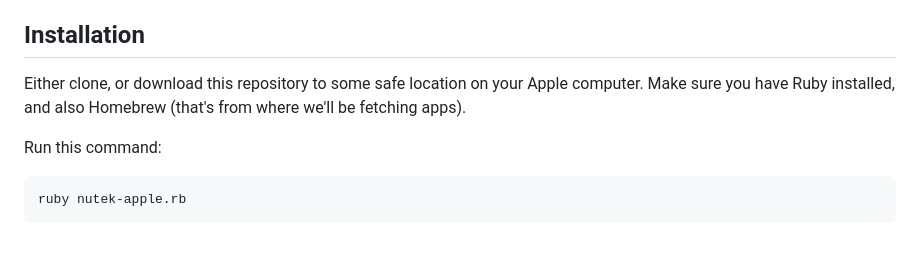
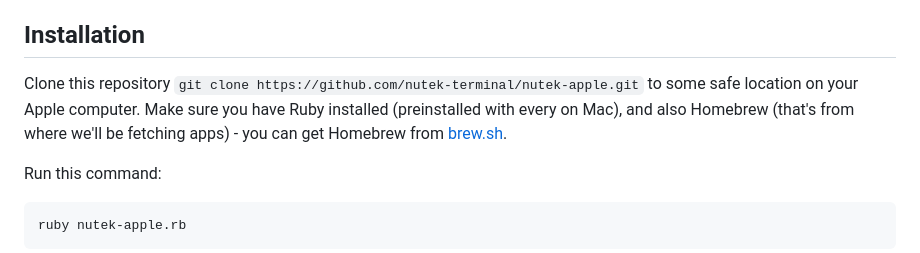
Before and after one commit to NutekSecurity/nutek-apple, a Markdown page: README.md, the part around the change. GitHub-like rendering.

```diff
--- a/README.md
+++ b/README.md
@@ -129,7 +129,7 @@ on top, you're left alone like Alice in Wonderland deep inside your dreams of po
 
 ## Installation
 
-Either clone, or download this repository to some safe location on your Apple computer. Make sure you have Ruby installed, and also Homebrew (that's from where we'll be fetching apps).
+Clone this repository `git clone https://github.com/nutek-terminal/nutek-apple.git` to some safe location on your Apple computer. Make sure you have Ruby installed (preinstalled with every on Mac), and also Homebrew (that's from where we'll be fetching apps) - you can get Homebrew from [brew.sh](https://brew.sh).
 
 Run this command:
 
```
